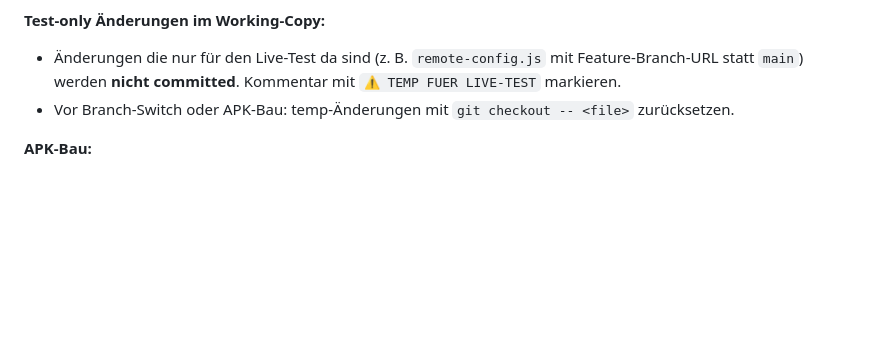
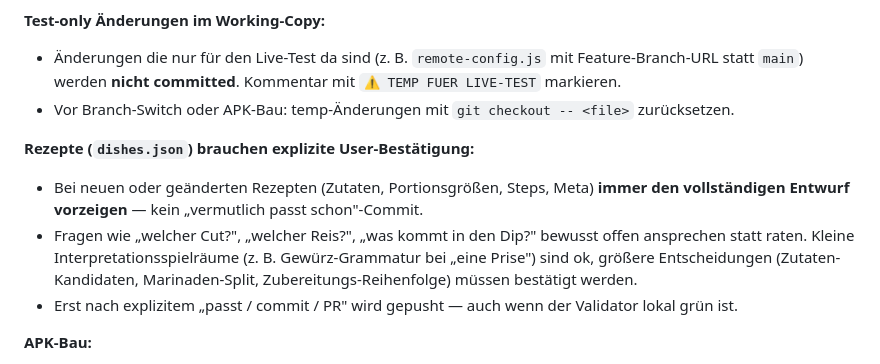
Before and after one commit to shogun160/mahlzeit-app, a Markdown page: CLAUDE.md, the part around the change. Rendered like a GitHub page; blank space fills up the shorter version.

Commit message:
docs(claude): rezept-bestaetigungs-regel im release-workflow
session 22 hat gezeigt: bei rezept-adds tendiert claude dazu, kleine
interpretations-entscheidungen (welcher reis-cut, ob oel-split, ob
kraeuter im dip) selbststaendig zu treffen und direkt zu committen —
selbst wenn der validator gruen ist. das umgeht den user, der die
kulinarische verantwortung traegt.

neue regel im release-workflow-abschnitt: bei allen dishes.json-
aenderungen (neu oder edit) muss der vollstaendige entwurf vor dem
commit vorgezeigt und explizit bestaetigt werden. offene fragen
(welcher cut, welcher reis, was im dip) werden angesprochen statt
geraten.

Co-Authored-By: Claude Opus 4.7 (1M context) <noreply@anthropic.com>

```diff
--- a/CLAUDE.md
+++ b/CLAUDE.md
@@ -111,6 +111,11 @@ Alternativ Android Studio: Build → Generate App Bundles or APKs → Generate A
 - Änderungen die nur für den Live-Test da sind (z. B. `remote-config.js` mit Feature-Branch-URL statt `main`) werden **nicht committed**. Kommentar mit `⚠️ TEMP FUER LIVE-TEST` markieren.
 - Vor Branch-Switch oder APK-Bau: temp-Änderungen mit `git checkout -- <file>` zurücksetzen.
 
+**Rezepte (`dishes.json`) brauchen explizite User-Bestätigung:**
+- Bei neuen oder geänderten Rezepten (Zutaten, Portionsgrößen, Steps, Meta) **immer den vollständigen Entwurf vorzeigen** — kein „vermutlich passt schon"-Commit.
+- Fragen wie „welcher Cut?", „welcher Reis?", „was kommt in den Dip?" bewusst offen ansprechen statt raten. Kleine Interpretationsspielräume (z. B. Gewürz-Grammatur bei „eine Prise") sind ok, größere Entscheidungen (Zutaten-Kandidaten, Marinaden-Split, Zubereitungs-Reihenfolge) müssen bestätigt werden.
+- Erst nach explizitem „passt / commit / PR" wird gepusht — auch wenn der Validator lokal grün ist.
+
 **APK-Bau:**
 - **Nur nach expliziter Ansage „APK bauen".** Auch nach abgeschlossenem Test nicht automatisch.
 - Vor Bau: Version-Bump in `android/app/build.gradle` mit User abstimmen (versionCode + versionName).
```
